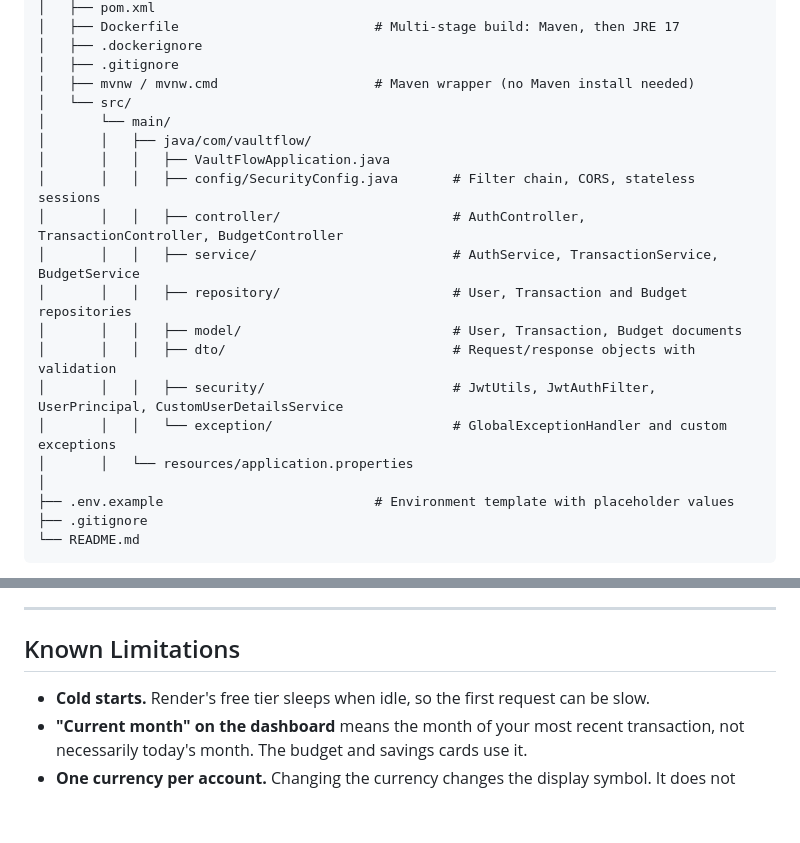
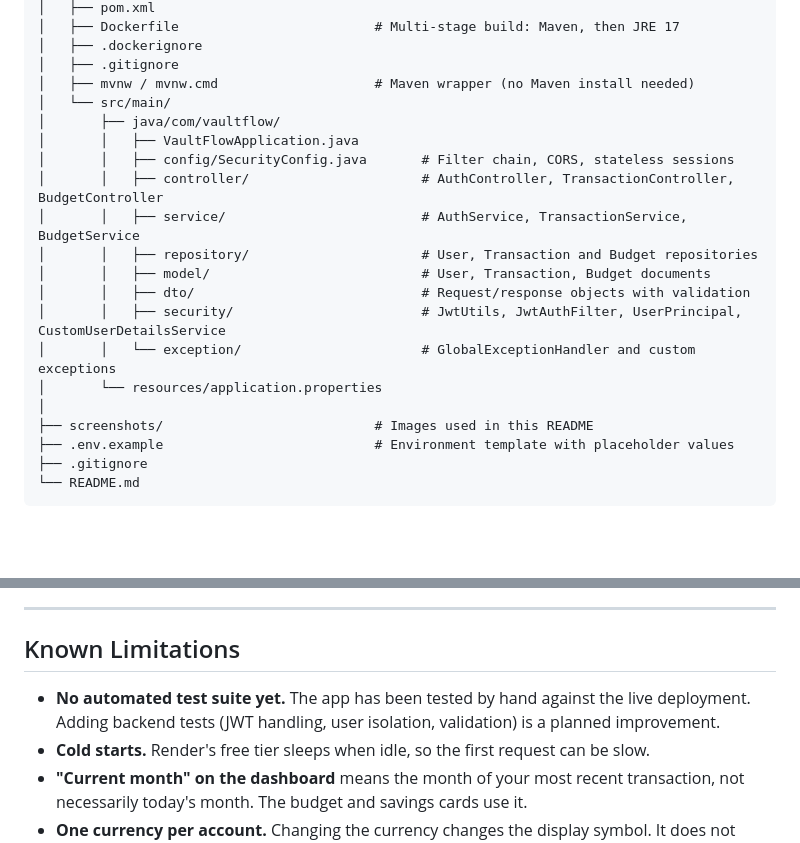
Before and after one commit to AnuvabPal7/vaultflow, a Markdown page: README.md, 2 parts joined by grey strips. GitHub-like rendering; blank space fills up the shorter version.

```diff
--- a/README.md
+++ b/README.md
@@ -75,20 +86,20 @@ vaultflow/
 │   ├── .dockerignore
 │   ├── .gitignore
 │   ├── mvnw / mvnw.cmd                    # Maven wrapper (no Maven install needed)
-│   └── src/
-│       └── main/
-│       │   ├── java/com/vaultflow/
-│       │   │   ├── VaultFlowApplication.java
-│       │   │   ├── config/SecurityConfig.java       # Filter chain, CORS, stateless sessions
-│       │   │   ├── controller/                      # AuthController, TransactionController, BudgetController
-│       │   │   ├── service/                         # AuthService, TransactionService, BudgetService
-│       │   │   ├── repository/                      # User, Transaction and Budget repositories
-│       │   │   ├── model/                           # User, Transaction, Budget documents
-│       │   │   ├── dto/                             # Request/response objects with validation
-│       │   │   ├── security/                        # JwtUtils, JwtAuthFilter, UserPrincipal, CustomUserDetailsService
-│       │   │   └── exception/                       # GlobalExceptionHandler and custom exceptions
-│       │   └── resources/application.properties
+│   └── src/main/
+│       ├── java/com/vaultflow/
+│       │   ├── VaultFlowApplication.java
+│       │   ├── config/SecurityConfig.java       # Filter chain, CORS, stateless sessions
+│       │   ├── controller/                      # AuthController, TransactionController, BudgetController
+│       │   ├── service/                         # AuthService, TransactionService, BudgetService
+│       │   ├── repository/                      # User, Transaction and Budget repositories
+│       │   ├── model/                           # User, Transaction, Budget documents
+│       │   ├── dto/                             # Request/response objects with validation
+│       │   ├── security/                        # JwtUtils, JwtAuthFilter, UserPrincipal, CustomUserDetailsService
+│       │   └── exception/                       # GlobalExceptionHandler and custom exceptions
+│       └── resources/application.properties
 │
+├── screenshots/                           # Images used in this README
 ├── .env.example                           # Environment template with placeholder values
 ├── .gitignore
 └── README.md
@@ -257,6 +268,7 @@ Go back to Render and change `CORS_ALLOWED_ORIGINS` to the exact Vercel URL (`ht
 
 ## Known Limitations
 
+- **No automated test suite yet.** The app has been tested by hand against the live deployment. Adding backend tests (JWT handling, user isolation, validation) is a planned improvement.
 - **Cold starts.** Render's free tier sleeps when idle, so the first request can be slow.
 - **"Current month" on the dashboard** means the month of your most recent transaction, not necessarily today's month. The budget and savings cards use it.
 - **One currency per account.** Changing the currency changes the display symbol. It does not convert existing amounts.
```
Also changed, not shown: other parts of README.md (+20 -9 lines), screenshots/dashboard.png (added), screenshots/protected-api.png (added), screenshots/transactions.png (added).
